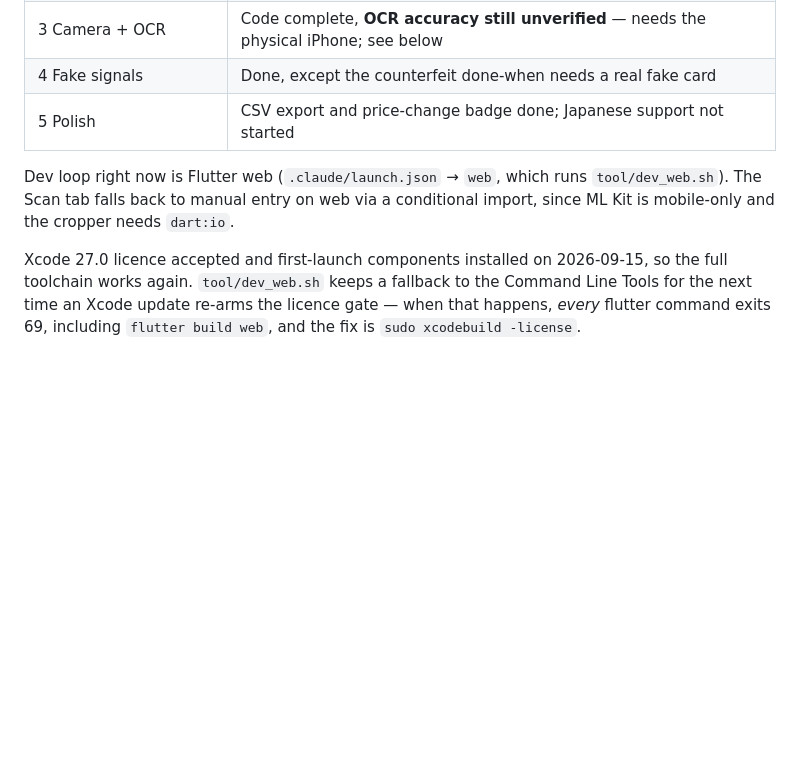
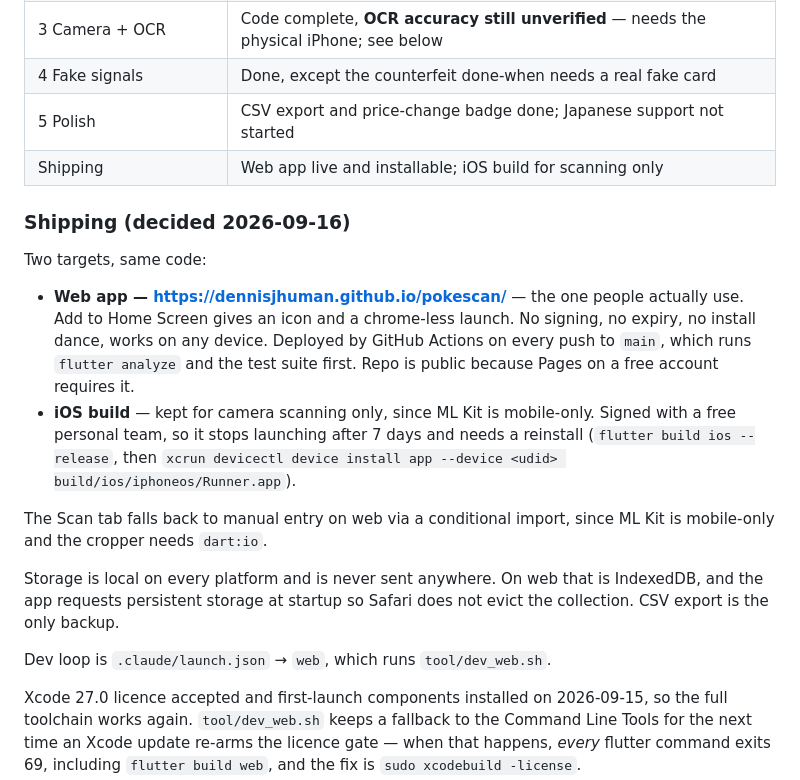
Before and after one commit to dennisjhuman/pokescan, a Markdown page: CLAUDE.md, the part around the change. Rendered like a GitHub page; blank space fills up the shorter version.

Commit message:
Record the shipping setup in the project notes
Co-Authored-By: Claude Opus 5 <noreply@anthropic.com>

```diff
--- a/CLAUDE.md
+++ b/CLAUDE.md
@@ -29,10 +29,30 @@ notes below are from memory and may be slightly off.
 | 3 Camera + OCR | Code complete, **OCR accuracy still unverified** — needs the physical iPhone; see below |
 | 4 Fake signals | Done, except the counterfeit done-when needs a real fake card |
 | 5 Polish | CSV export and price-change badge done; Japanese support not started |
+| Shipping | Web app live and installable; iOS build for scanning only |
 
-Dev loop right now is Flutter web (`.claude/launch.json` → `web`, which runs
-`tool/dev_web.sh`). The Scan tab falls back to manual entry on web via a
-conditional import, since ML Kit is mobile-only and the cropper needs `dart:io`.
+### Shipping (decided 2026-09-16)
+
+Two targets, same code:
+
+- **Web app — https://dennisjhuman.github.io/pokescan/** — the one people
+  actually use. Add to Home Screen gives an icon and a chrome-less launch. No
+  signing, no expiry, no install dance, works on any device. Deployed by
+  GitHub Actions on every push to `main`, which runs `flutter analyze` and the
+  test suite first. Repo is public because Pages on a free account requires it.
+- **iOS build** — kept for camera scanning only, since ML Kit is mobile-only.
+  Signed with a free personal team, so it stops launching after 7 days and
+  needs a reinstall (`flutter build ios --release`, then
+  `xcrun devicectl device install app --device <udid> build/ios/iphoneos/Runner.app`).
+
+The Scan tab falls back to manual entry on web via a conditional import, since
+ML Kit is mobile-only and the cropper needs `dart:io`.
+
+Storage is local on every platform and is never sent anywhere. On web that is
+IndexedDB, and the app requests persistent storage at startup so Safari does
+not evict the collection. CSV export is the only backup.
+
+Dev loop is `.claude/launch.json` → `web`, which runs `tool/dev_web.sh`.
 
 Xcode 27.0 licence accepted and first-launch components installed on
 2026-09-15, so the full toolchain works again. `tool/dev_web.sh` keeps a
```
